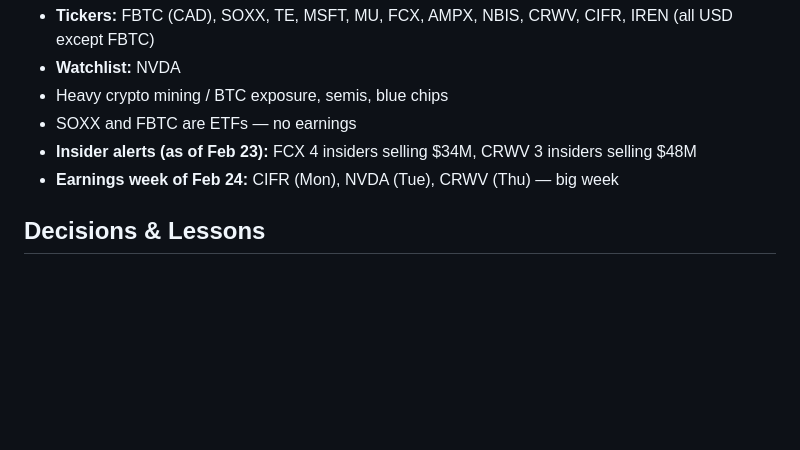
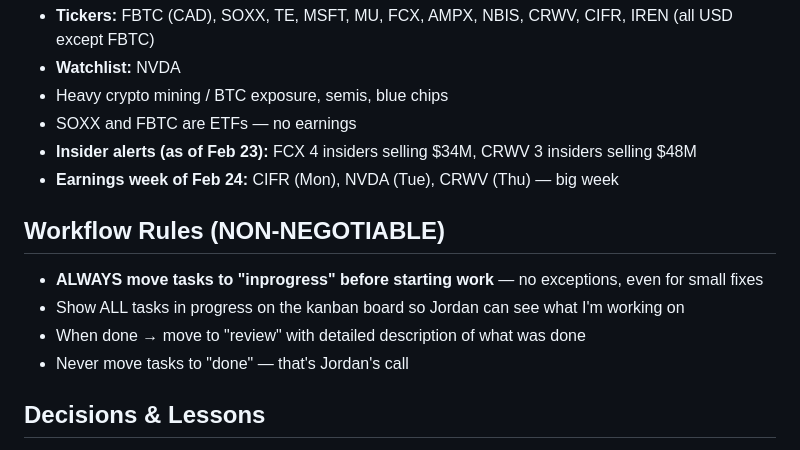
Before and after one commit to jordanm-sys/jarvis-builds, a Markdown page: MEMORY.md, the part around the change. Drawn GitHub-style; blank space fills up the shorter version.

Commit message:
add non-negotiable workflow rules to MEMORY.md

```diff
--- a/MEMORY.md
+++ b/MEMORY.md
@@ -66,6 +66,12 @@
 - **Insider alerts (as of Feb 23):** FCX 4 insiders selling $34M, CRWV 3 insiders selling $48M
 - **Earnings week of Feb 24:** CIFR (Mon), NVDA (Tue), CRWV (Thu) — big week
 
+## Workflow Rules (NON-NEGOTIABLE)
+- **ALWAYS move tasks to "inprogress" before starting work** — no exceptions, even for small fixes
+- Show ALL tasks in progress on the kanban board so Jordan can see what I'm working on
+- When done → move to "review" with detailed description of what was done
+- Never move tasks to "done" — that's Jordan's call
+
 ## Decisions & Lessons
 - Briefing crons should NOT write to earnings data — that's the refresh script's job (avoids Perplexity overwriting good yfinance data)
 - Old briefings/market insights should be auto-cleaned (7 days / 5 days) to prevent stale accumulation
```
